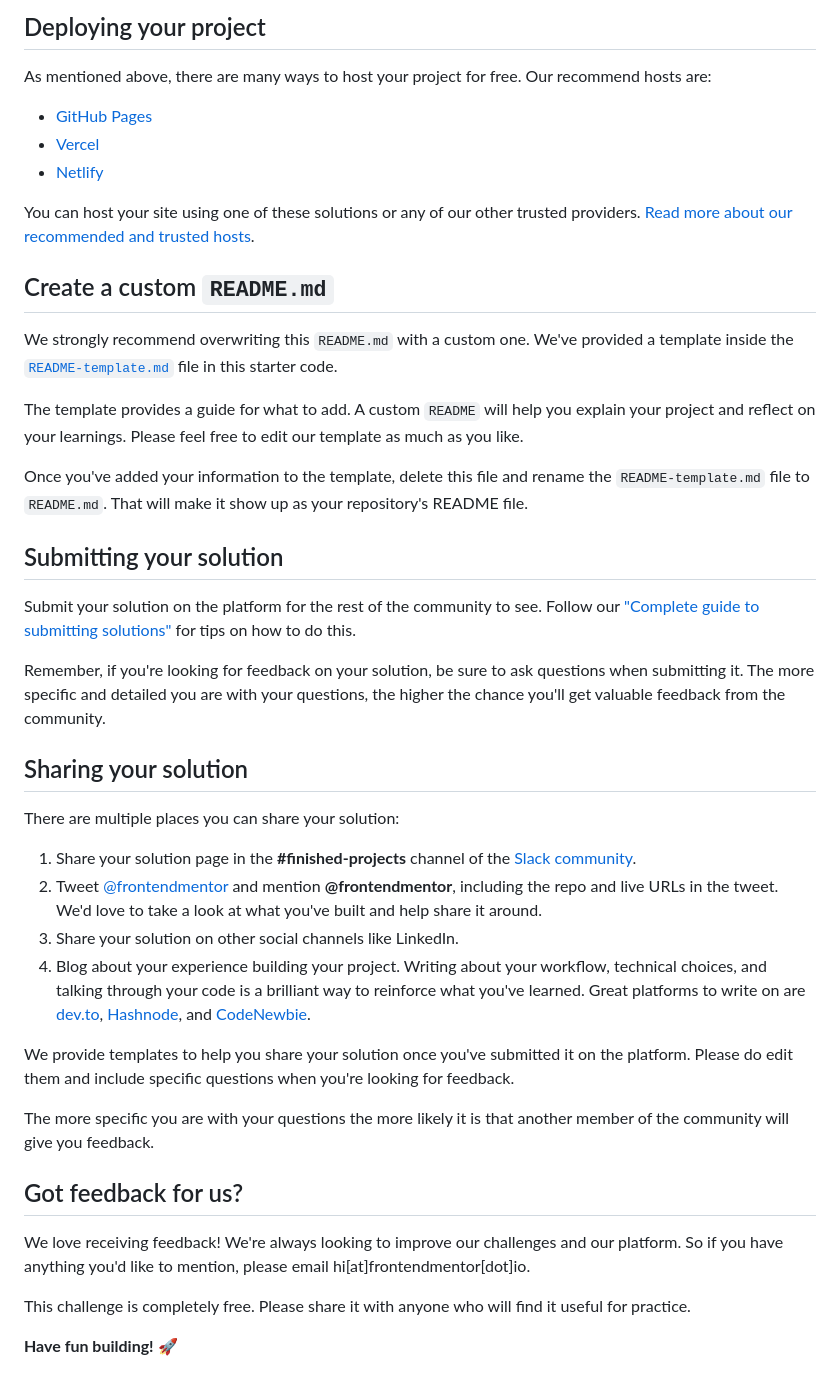
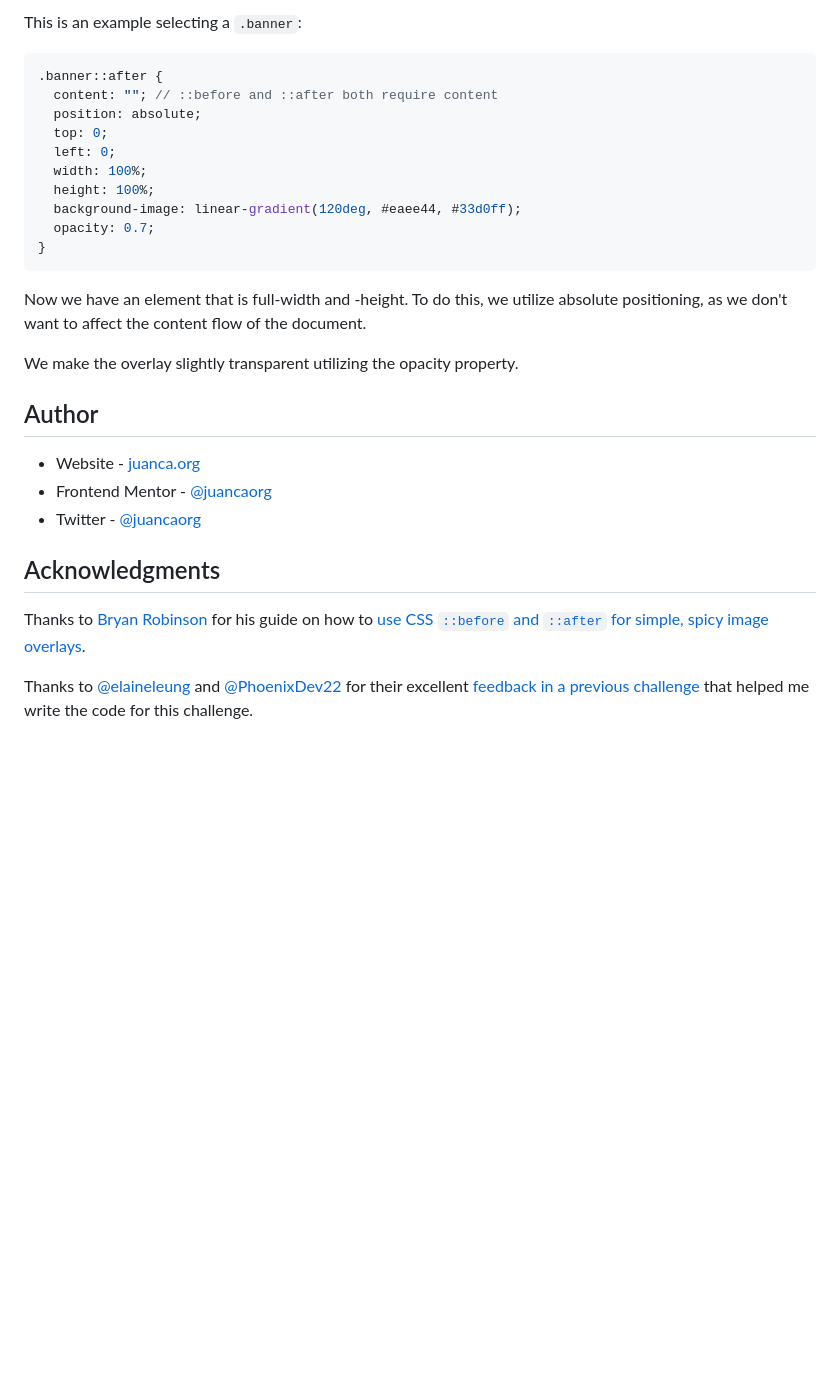
Before and after one commit to juancaorg/stats-preview-card, a Markdown page: README.md, the part around the change printed below. GitHub-like rendering; blank space fills up the shorter version.

````diff
--- a/README.md
+++ b/README.md
@@ -47,45 +49,31 @@ Feel free to use any workflow that you feel comfortable with. Below is a suggest
 
-## Deploying your project
+This is an example selecting a `.banner`:
 
-As mentioned above, there are many ways to host your project for free. Our recommend hosts are:
+```css
+.banner::after {
+  content: ""; // ::before and ::after both require content
+  position: absolute;
+  top: 0;
+  left: 0;
+  width: 100%;
+  height: 100%;
+  background-image: linear-gradient(120deg, #eaee44, #33d0ff);
+  opacity: 0.7;
+}
+```
 
-- [GitHub Pages](https://pages.github.com/)
-- [Vercel](https://vercel.com/)
-- [Netlify](https://www.netlify.com/)
+Now we have an element that is full-width and -height. To do this, we utilize absolute positioning, as we don't want to affect the content flow of the document.
 
-You can host your site using one of these solutions or any of our other trusted providers. [Read more about our recommended and trusted hosts](https://medium.com/frontend-mentor/frontend-mentor-trusted-hosting-providers-bf000dfebe).
+We make the overlay slightly transparent utilizing the opacity property.
 
-## Create a custom `README.md`
+## Author
 
-We strongly recommend overwriting this `README.md` with a custom one. We've provided a template inside the [`README-template.md`](./README-template.md) file in this starter code.
+- Website - [juanca.org](https://www.juanca.org)
+- Frontend Mentor - [@juancaorg](https://www.frontendmentor.io/profile/juancaorg)
+- Twitter - [@juancaorg](https://twitter.com/juancaorg)
 
-The template provides a guide for what to add. A custom `README` will help you explain your project and reflect on your learnings. Please feel free to edit our template as much as you like.
+## Acknowledgments
 
-Once you've added your information to the template, delete this file and rename the `README-template.md` file to `README.md`. That will make it show up as your repository's README file.
+Thanks to [Bryan Robinson](https://bryanlrobinson.com/) for his guide on how to [use CSS `::before` and `::after` for simple, spicy image overlays](https://bryanlrobinson.com/blog/how-to-css-after-elements-for-background-overlays/).
 
-## Submitting your solution
-
-Submit your solution on the platform for the rest of the community to see. Follow our ["Complete guide to submitting solutions"](https://medium.com/frontend-mentor/a-complete-guide-to-submitting-solutions-on-frontend-mentor-ac6384162248) for tips on how to do this.
-
-Remember, if you're looking for feedback on your solution, be sure to ask questions when submitting it. The more specific and detailed you are with your questions, the higher the chance you'll get valuable feedback from the community.
-
-## Sharing your solution
-
-There are multiple places you can share your solution:
-
-1. Share your solution page in the **#finished-projects** channel of the [Slack community](https://www.frontendmentor.io/slack).
-2. Tweet [@frontendmentor](https://twitter.com/frontendmentor) and mention **@frontendmentor**, including the repo and live URLs in the tweet. We'd love to take a look at what you've built and help share it around.
-3. Share your solution on other social channels like LinkedIn.
-4. Blog about your experience building your project. Writing about your workflow, technical choices, and talking through your code is a brilliant way to reinforce what you've learned. Great platforms to write on are [dev.to](https://dev.to/), [Hashnode](https://hashnode.com/), and [CodeNewbie](https://community.codenewbie.org/).
-
-We provide templates to help you share your solution once you've submitted it on the platform. Please do edit them and include specific questions when you're looking for feedback.
-
-The more specific you are with your questions the more likely it is that another member of the community will give you feedback.
-
-## Got feedback for us?
-
-We love receiving feedback! We're always looking to improve our challenges and our platform. So if you have anything you'd like to mention, please email hi[at]frontendmentor[dot]io.
-
-This challenge is completely free. Please share it with anyone who will find it useful for practice.
-
-**Have fun building!** 🚀
+Thanks to [@elaineleung](https://github.com/elaineleung) and [@PhoenixDev22](https://github.com/PhoenixDev22) for their excellent [feedback in a previous challenge](https://www.frontendmentor.io/solutions/nft-preview-card-component-built-using-css-grid-and-flexbox-9RnzPM81HJ) that helped me write the code for this challenge.
````
Also changed, not shown: other parts of README.md (+30 -28 lines), images/screenshot.png (added).
